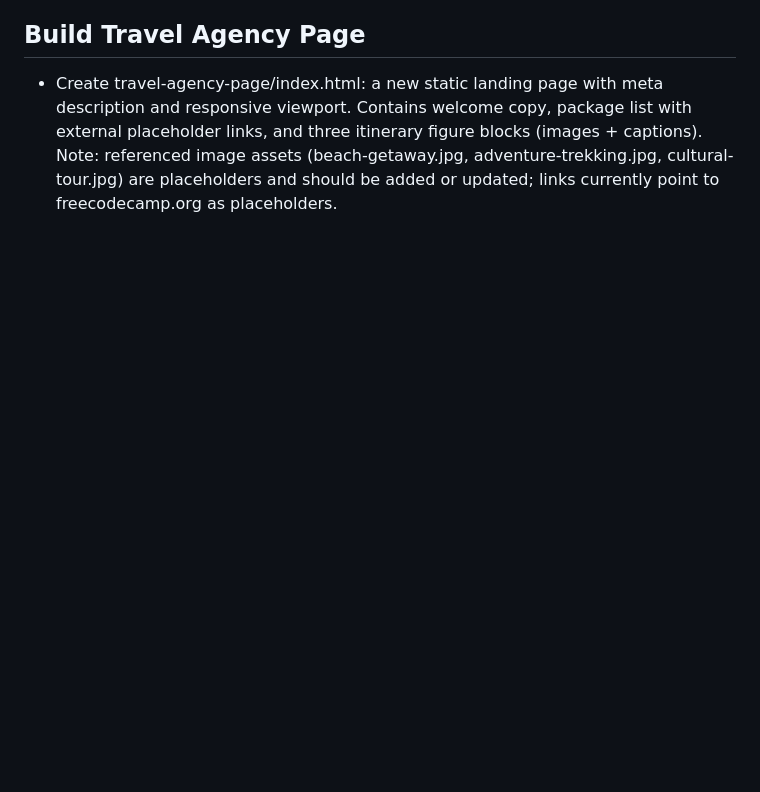
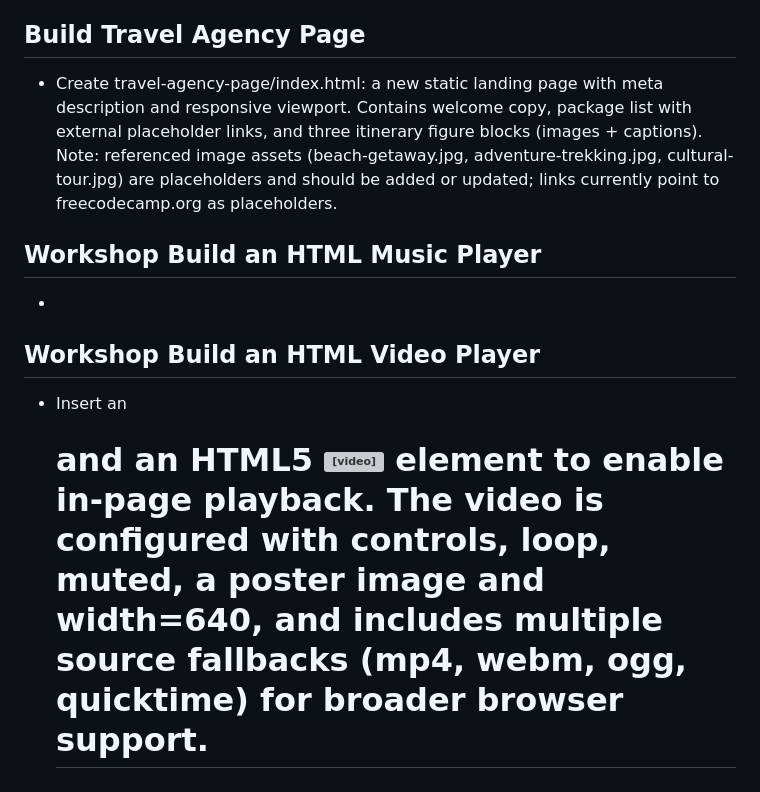
Before and after one commit to mrizkydp/freecodecamp-html-practice, a Markdown page: README.md, the part around the change. Drawn GitHub-style; blank space fills up the shorter version; grey boxes are pictures that could not be loaded.

Commit message:
Add workshop entries and HTML5 video notes
Add new workshop headings for "Build an HTML Music Player" and "Build an HTML Video Player". The video workshop entry documents inserting an <h1> and an HTML5 <video> element configured with controls, loop, muted, a poster image, width=640, and multiple source fallbacks (mp4, webm, ogg, quicktime) for broader browser support. Also includes a minor newline/formatting update to the travel-agency-page README line.

```diff
--- a/README.md
+++ b/README.md
@@ -49,3 +49,9 @@ FIX HTML errors:
 
 ## Build Travel Agency Page
 - Create travel-agency-page/index.html: a new static landing page with meta description and responsive viewport. Contains welcome copy, package list with external placeholder links, and three itinerary figure blocks (images + captions). Note: referenced image assets (beach-getaway.jpg, adventure-trekking.jpg, cultural-tour.jpg) are placeholders and should be added or updated; links currently point to freecodecamp.org as placeholders.
+
+## Workshop Build an HTML Music Player
+-
+## Workshop Build an HTML Video Player
+
+- Insert an <h1> and an HTML5 <video> element to enable in-page playback. The video is configured with controls, loop, muted, a poster image and width=640, and includes multiple source fallbacks (mp4, webm, ogg, quicktime) for broader browser support.
```
